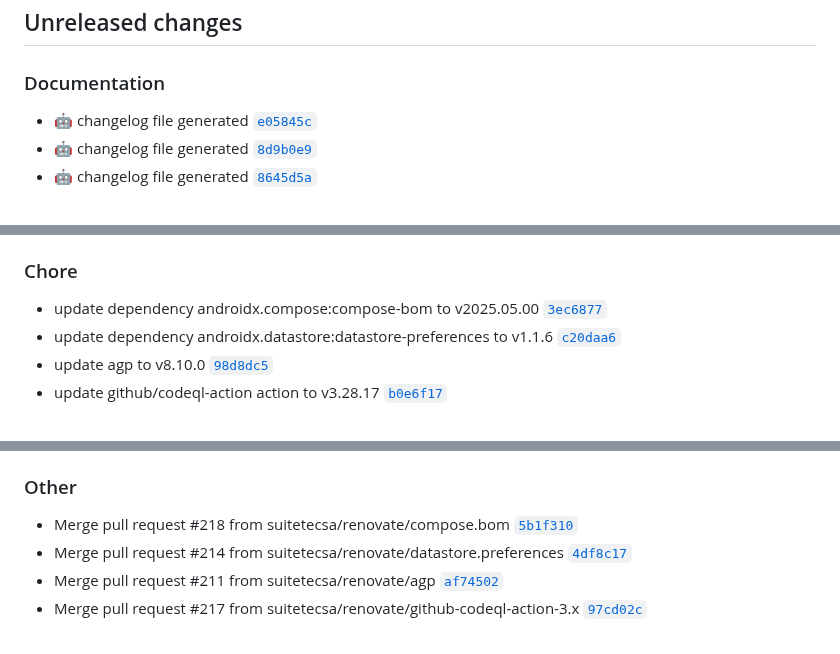
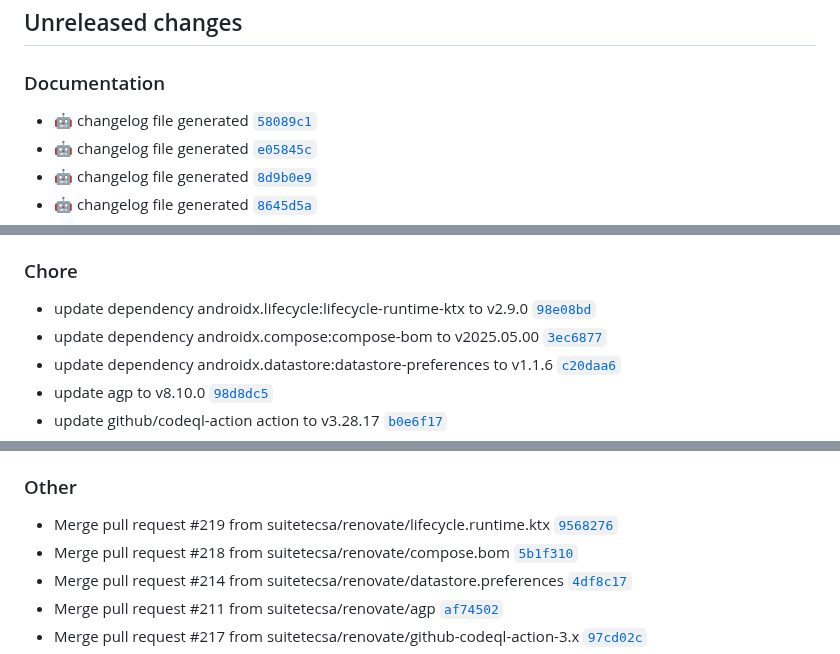
Before and after one commit to suitetecsa/sdk-android, a Markdown page: CHANGELOG.md, 3 parts joined by grey strips. Rendered like a GitHub page.

Commit message:
docs: :robot: changelog file generated

```diff
--- a/CHANGELOG.md
+++ b/CHANGELOG.md
@@ -7,6 +7,7 @@ The format is based on [Keep a Changelog](https://keepachangelog.com/en/1.0.0/),
 ## Unreleased changes
 
 ### Documentation
+- :robot: changelog file generated [`58089c1`](https://github.com/suitetecsa/sdk-android/commit/58089c1)
 - :robot: changelog file generated [`e05845c`](https://github.com/suitetecsa/sdk-android/commit/e05845c)
 - :robot: changelog file generated [`8d9b0e9`](https://github.com/suitetecsa/sdk-android/commit/8d9b0e9)
 - :robot: changelog file generated [`8645d5a`](https://github.com/suitetecsa/sdk-android/commit/8645d5a)
@@ -33,6 +34,7 @@ The format is based on [Keep a Changelog](https://keepachangelog.com/en/1.0.0/),
 - :robot: changelog file generated [`eec45d0`](https://github.com/suitetecsa/sdk-android/commit/eec45d0)
 
 ### Chore
+- update dependency androidx.lifecycle:lifecycle-runtime-ktx to v2.9.0 [`98e08bd`](https://github.com/suitetecsa/sdk-android/commit/98e08bd)
 - update dependency androidx.compose:compose-bom to v2025.05.00 [`3ec6877`](https://github.com/suitetecsa/sdk-android/commit/3ec6877)
 - update dependency androidx.datastore:datastore-preferences to v1.1.6 [`c20daa6`](https://github.com/suitetecsa/sdk-android/commit/c20daa6)
 - update agp to v8.10.0 [`98d8dc5`](https://github.com/suitetecsa/sdk-android/commit/98d8dc5)
@@ -59,6 +61,7 @@ The format is based on [Keep a Changelog](https://keepachangelog.com/en/1.0.0/),
 - update github/codeql-action action to v3.28.12 (#195) [`9de9b8f`](https://github.com/suitetecsa/sdk-android/commit/9de9b8f)
 
 ### Other
+- Merge pull request #219 from suitetecsa/renovate/lifecycle.runtime.ktx [`9568276`](https://github.com/suitetecsa/sdk-android/commit/9568276)
 - Merge pull request #218 from suitetecsa/renovate/compose.bom [`5b1f310`](https://github.com/suitetecsa/sdk-android/commit/5b1f310)
 - Merge pull request #214 from suitetecsa/renovate/datastore.preferences [`4df8c17`](https://github.com/suitetecsa/sdk-android/commit/4df8c17)
 - Merge pull request #211 from suitetecsa/renovate/agp [`af74502`](https://github.com/suitetecsa/sdk-android/commit/af74502)
```
